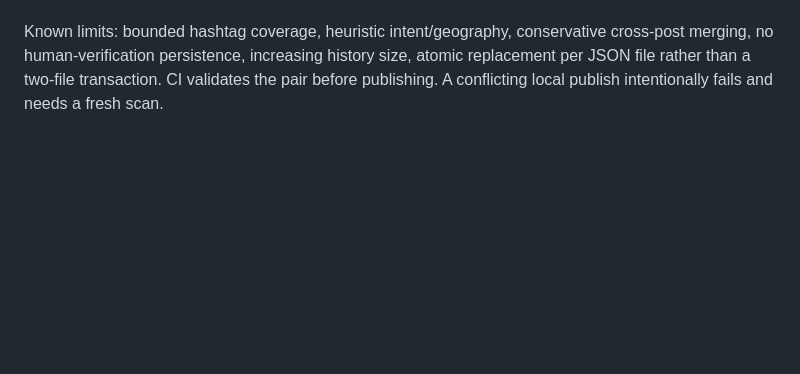
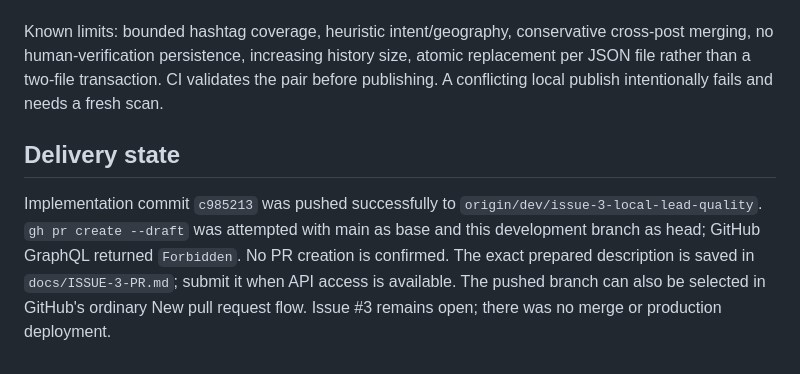
Before and after one commit to friedt1/Jon-s-contract-radar, a Markdown page: docs/ISSUE-3-TEST-REPORT.md, the part around the change. Drawn GitHub-style; blank space fills up the shorter version.

Commit message:
Save prepared PR description and delivery evidence

```diff
--- a/docs/ISSUE-3-TEST-REPORT.md
+++ b/docs/ISSUE-3-TEST-REPORT.md
@@ -43,3 +43,7 @@ Required domains and reusable `start_skill` were saved to the environment draft.
 4. Review PR and hosted checks; manually dispatch only after human merge approval. No automatic merge, deployment, paid services, private data or source-rule bypass is authorized by this report.
 
 Known limits: bounded hashtag coverage, heuristic intent/geography, conservative cross-post merging, no human-verification persistence, increasing history size, atomic replacement per JSON file rather than a two-file transaction. CI validates the pair before publishing. A conflicting local publish intentionally fails and needs a fresh scan.
+
+## Delivery state
+
+Implementation commit `c985213` was pushed successfully to `origin/dev/issue-3-local-lead-quality`. `gh pr create --draft` was attempted with main as base and this development branch as head; GitHub GraphQL returned `Forbidden`. No PR creation is confirmed. The exact prepared description is saved in `docs/ISSUE-3-PR.md`; submit it when API access is available. The pushed branch can also be selected in GitHub's ordinary New pull request flow. Issue #3 remains open; there was no merge or production deployment.
```
Also changed, not shown: docs/ISSUE-3-PR.md (added, +9 -0 lines).
